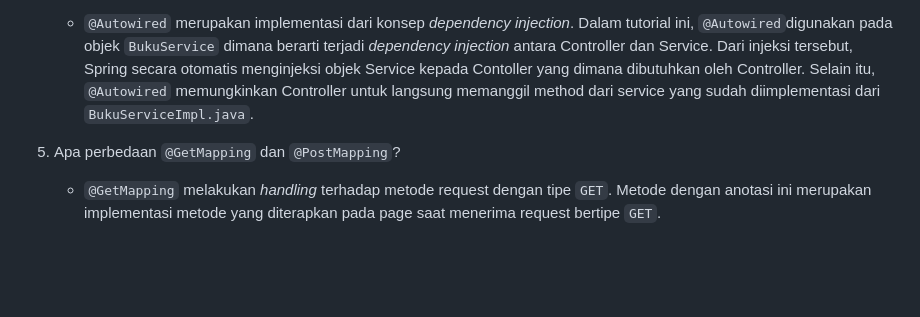
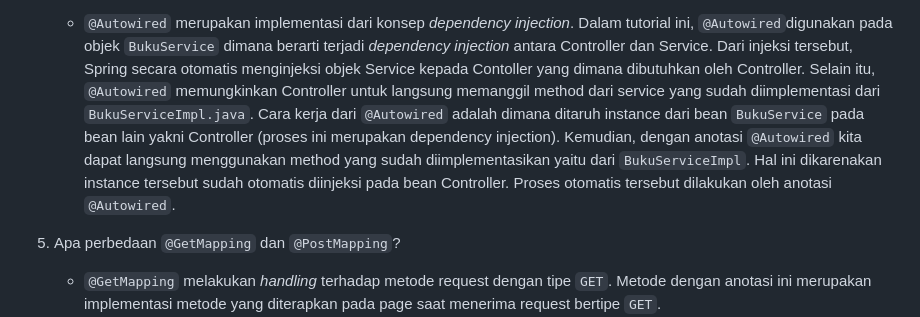
Before and after one commit to HyperPulsor/random-aja, a Markdown page: readme.md, the part around the change. GitHub-like rendering; blank space fills up the shorter version.

Commit message:
docs:updated number 4 README.md

```diff
--- a/readme.md
+++ b/readme.md
@@ -29,7 +29,8 @@
 4. **Menurut kamu anotasi `@Autowired` pada class Controller tersebut merupakan implementasi dari konsep apa? Dan jelaskan secara singkat cara kerja `@Autowired` tersebut dalam konteks service dan controller yang telah kamu buat.**
    - `@Autowired` merupakan implementasi dari konsep *dependency injection*. Dalam tutorial ini, `@Autowired`digunakan pada objek `BukuService` dimana berarti terjadi *dependency injection* antara Controller dan Service.
    Dari injeksi tersebut, Spring secara otomatis menginjeksi objek Service kepada Contoller yang dimana dibutuhkan oleh Controller. Selain itu, `@Autowired` memungkinkan Controller untuk langsung memanggil method dari service yang sudah diimplementasi
-   dari `BukuServiceImpl.java`.
+   dari `BukuServiceImpl.java`. Cara kerja dari `@Autowired` adalah dimana ditaruh instance dari bean `BukuService` pada bean lain yakni Controller (proses ini merupakan dependency injection). Kemudian, dengan anotasi `@Autowired` kita dapat langsung menggunakan
+   method yang sudah diimplementasikan yaitu dari `BukuServiceImpl`. Hal ini dikarenakan instance tersebut sudah otomatis diinjeksi pada bean Controller. Proses otomatis tersebut dilakukan oleh anotasi `@Autowired`.
 5. Apa perbedaan `@GetMapping` dan `@PostMapping`?
    - `@GetMapping` melakukan *handling* terhadap metode request dengan tipe `GET`. Metode dengan anotasi ini merupakan implementasi metode yang diterapkan pada page saat menerima request bertipe `GET`.
    - `@PostMapping` melakukan *handling* terhadap metode request dengan tipe `POST`. Metode dengan anotasi ini
```
